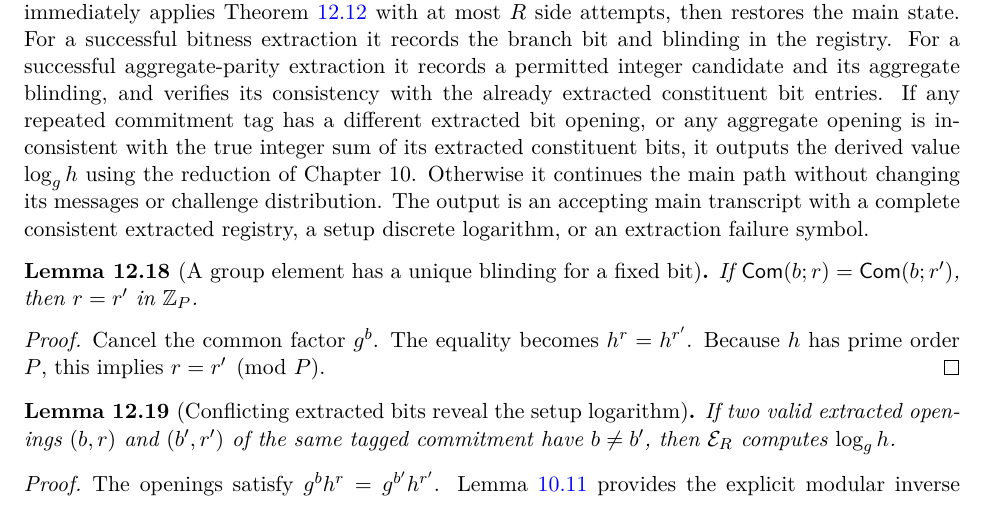
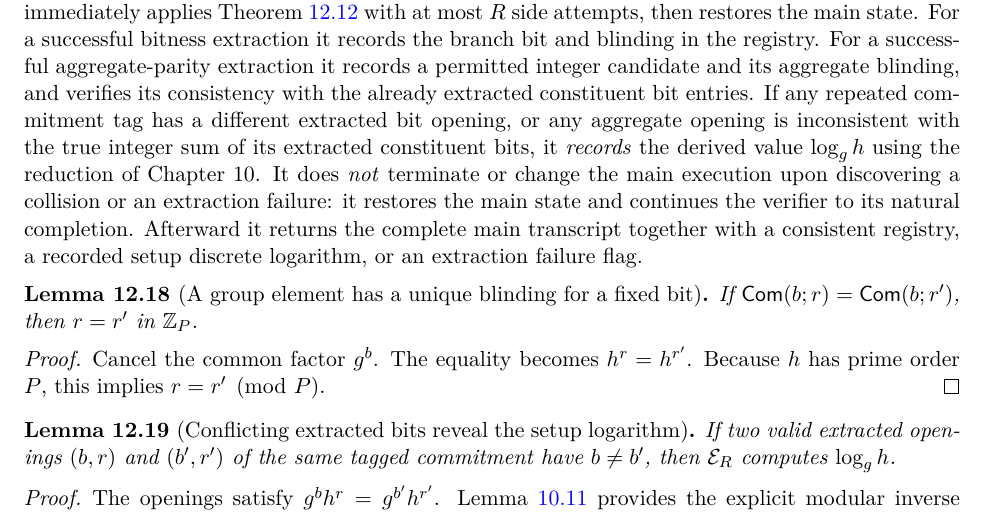
Before and after one commit to qoosmo/kbfold, a LaTeX paper (paper/zk-extension/main.tex, which reads paper/zk-extension/sections/12c-global-registry.tex): part of page 160 of 167, cut so that both start at the same text. Compiled offline with pdfLaTeX.

Commit message:
Preserve main transcript unconditionally even when reduction finds a commitment collision

```diff
--- a/paper/zk-extension/sections/12c-global-registry.tex
+++ b/paper/zk-extension/sections/12c-global-registry.tex
@@ -44,15 +44,19 @@ If any repeated commitment tag has a different
 extracted bit opening, or any aggregate
 opening is inconsistent with the true
 integer sum of its extracted constituent
-bits, it outputs the derived value
-$\log_g h$ using the reduction of
-Chapter~10. Otherwise it continues
-the main path without changing its
-messages or challenge distribution.
-The output is an accepting main transcript
-with a complete consistent extracted
-registry, a setup discrete logarithm,
-or an extraction failure symbol.
+bits, it \emph{records} the derived
+value $\log_g h$ using the reduction
+of Chapter~10. It does \emph{not}
+terminate or change the main execution
+upon discovering a collision or an
+extraction failure: it restores the
+main state and continues the verifier
+to its natural completion.
+Afterward it returns the complete
+main transcript together with a
+consistent registry, a recorded setup
+discrete logarithm, or an extraction
+failure flag.
 \end{definition}
 
 \begin{lemma}[A group element has a unique blinding for a fixed bit]\label{lem:global:unique-r}
```
